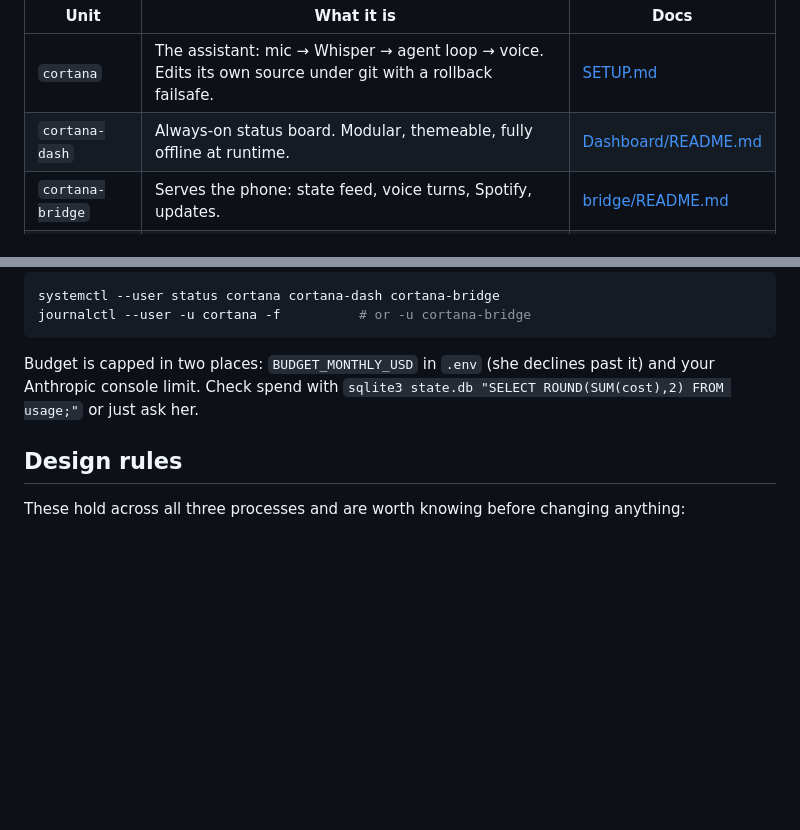
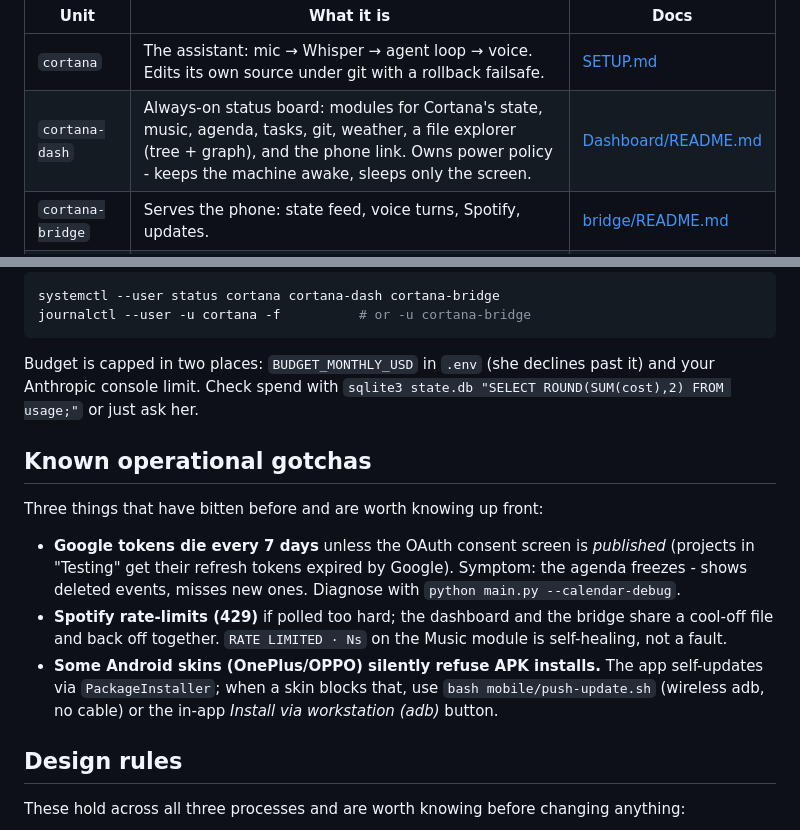
Before and after one commit to adustvenus/cortana, a Markdown page: README.md, 2 parts joined by grey strips. GitHub-like rendering; blank space fills up the shorter version.

Commit message:
docs: bring everything current for a cold start
- root README gains a 'Known operational gotchas' section covering the three
  traps that actually cost time here: Google's 7-day token expiry in Testing
  mode, Spotify 429 backoff being self-healing, and OxygenOS silently refusing
  APK installs. Dashboard row now lists the real module set and power policy
- CORTANA.md tells Cortana how to diagnose a wrong agenda (--calendar-debug,
  not guesswork) and that the agenda reads every selected calendar
- Dashboard/README documents the Spotify rate-limit behaviour

Verified: docs<->code consistent (paths, cross-links, bridge routes, module
list), plus a full syntax sweep - python, electron, dashboard page, all XML
resources, kotlin balance, workflow YAML, and every shell script.

Co-Authored-By: Claude Fable 5 <noreply@anthropic.com>
Claude-Session: https://claude.ai/code/session_01MdxJZ6FzErArvu4KN5iUEA

```diff
--- a/README.md
+++ b/README.md
@@ -23,7 +23,7 @@ the others.
 | Unit | What it is | Docs |
 |---|---|---|
 | `cortana` | The assistant: mic → Whisper → agent loop → voice. Edits its own source under git with a rollback failsafe. | [SETUP.md](SETUP.md) |
-| `cortana-dash` | Always-on status board. Modular, themeable, fully offline at runtime. | [Dashboard/README.md](Dashboard/README.md) |
+| `cortana-dash` | Always-on status board: modules for Cortana's state, music, agenda, tasks, git, weather, a file explorer (tree + graph), and the phone link. Owns power policy - keeps the machine awake, sleeps only the screen. | [Dashboard/README.md](Dashboard/README.md) |
 | `cortana-bridge` | Serves the phone: state feed, voice turns, Spotify, updates. | [bridge/README.md](bridge/README.md) |
 | — | The Android client (view-only mirror + talk + widget). | [mobile/README.md](mobile/README.md) |
 
@@ -78,6 +78,22 @@ Budget is capped in two places: `BUDGET_MONTHLY_USD` in `.env` (she declines
 past it) and your Anthropic console limit. Check spend with
 `sqlite3 state.db "SELECT ROUND(SUM(cost),2) FROM usage;"` or just ask her.
 
+## Known operational gotchas
+
+Three things that have bitten before and are worth knowing up front:
+
+- **Google tokens die every 7 days** unless the OAuth consent screen is
+  *published* (projects in "Testing" get their refresh tokens expired by
+  Google). Symptom: the agenda freezes - shows deleted events, misses new ones.
+  Diagnose with `python main.py --calendar-debug`.
+- **Spotify rate-limits (429)** if polled too hard; the dashboard and the bridge
+  share a cool-off file and back off together. `RATE LIMITED · Ns` on the Music
+  module is self-healing, not a fault.
+- **Some Android skins (OnePlus/OPPO) silently refuse APK installs.** The app
+  self-updates via `PackageInstaller`; when a skin blocks that, use
+  `bash mobile/push-update.sh` (wireless adb, no cable) or the in-app
+  *Install via workstation (adb)* button.
+
 ## Design rules
 
 These hold across all three processes and are worth knowing before changing
```
Also changed, not shown: CORTANA.md (+9 -0 lines).
